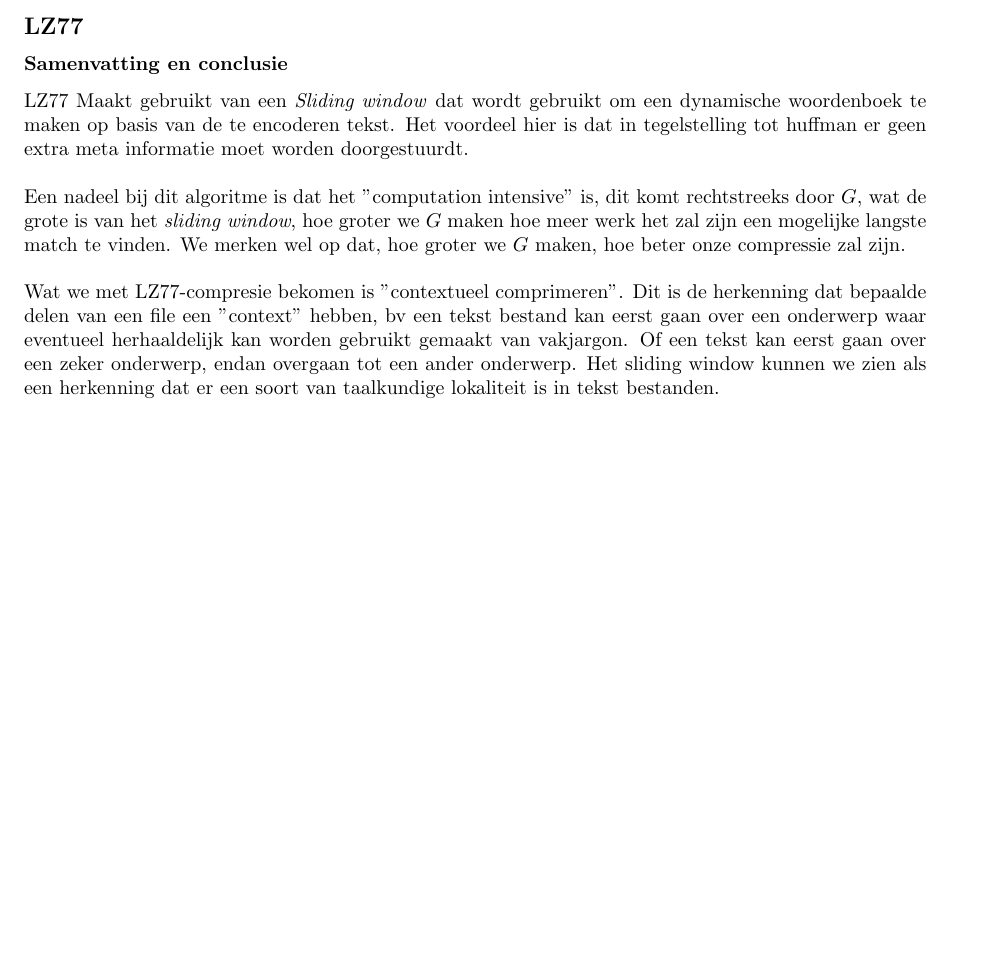
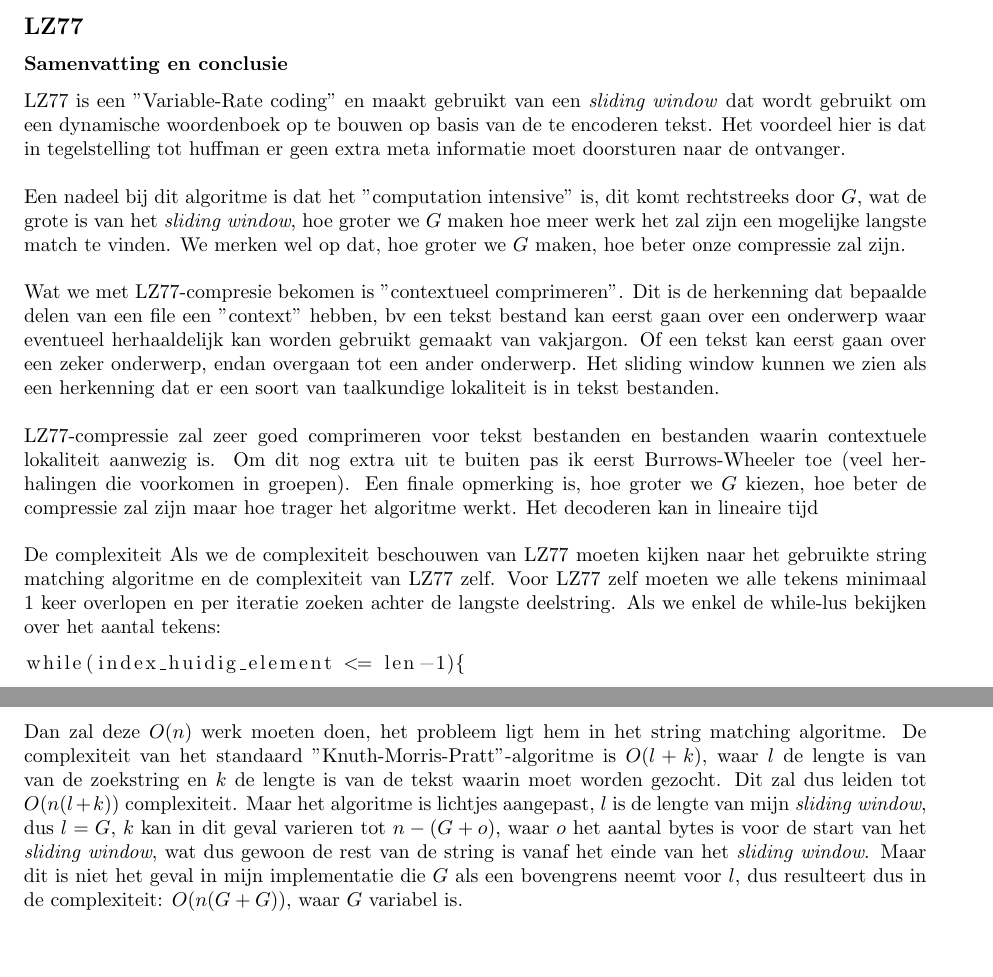
Before and after one commit to SanderDemeester/AD3zip, a LaTeX document (extra/verslag.tex): part of page 8 of 8 before the commit and two parts of pages 8 and 9 of 9 after it, the two joined at a grey line, cut so that both start at the same text, the shorter picture padded with empty space. Compiled offline with pdfLaTeX.

```diff
--- a/extra/verslag.tex
+++ b/extra/verslag.tex
@@ -180,10 +180,18 @@
 \subsubsection*{Samenvatting en conclusie}
 \subsection*{LZ77}
 \subsubsection*{Samenvatting en conclusie}
-LZ77 Maakt gebruikt van een \emph{Sliding window} dat wordt gebruikt om een dynamische woordenboek te maken op basis van de te encoderen tekst. Het voordeel hier is dat in tegelstelling tot huffman er geen extra meta informatie moet worden doorgestuurdt.\\
+LZ77 is een "Variable-Rate coding" en  maakt gebruikt van een \emph{sliding window} dat wordt gebruikt om een dynamische woordenboek op te bouwen op basis van de te encoderen tekst. Het voordeel hier is dat in tegelstelling tot huffman er geen extra meta informatie moet doorsturen naar de ontvanger.\\
 
 Een nadeel bij dit algoritme is dat het "computation intensive" is, dit komt rechtstreeks door $G$, wat de grote is van het \emph{sliding window}, hoe groter we $G$ maken hoe meer werk het zal zijn een mogelijke langste match te vinden. We merken wel op dat, hoe groter we $G$ maken, hoe beter onze compressie zal zijn.\\
 
-Wat we met LZ77-compresie bekomen is "contextueel comprimeren". Dit is de herkenning dat bepaalde delen van een file een "context" hebben, bv een tekst bestand kan eerst gaan over een onderwerp waar eventueel herhaaldelijk	kan worden gebruikt gemaakt van vakjargon. Of een tekst kan eerst gaan over een zeker onderwerp, endan overgaan tot een ander onderwerp. Het sliding window kunnen we zien als een herkenning dat er een soort van taalkundige lokaliteit is in tekst bestanden.
+Wat we met LZ77-compresie bekomen is "contextueel comprimeren". Dit is de herkenning dat bepaalde delen van een file een "context" hebben, bv een tekst bestand kan eerst gaan over een onderwerp waar eventueel herhaaldelijk	kan worden gebruikt gemaakt van vakjargon. Of een tekst kan eerst gaan over een zeker onderwerp, endan overgaan tot een ander onderwerp. Het sliding window kunnen we zien als een herkenning dat er een soort van taalkundige lokaliteit is in tekst bestanden.\\
 
+LZ77-compressie zal zeer goed comprimeren voor tekst bestanden en bestanden waarin contextuele lokaliteit aanwezig is. Om dit nog extra uit te buiten pas ik eerst Burrows-Wheeler toe (veel herhalingen die voorkomen in groepen). Een finale opmerking is, hoe groter we $G$ kiezen, hoe beter de compressie zal zijn maar hoe trager het algoritme werkt. Het decoderen kan in lineaire tijd\\
+
+De complexiteit
+Als we de complexiteit beschouwen van LZ77 moeten kijken naar het gebruikte string matching algoritme en de complexiteit van LZ77 zelf.  Voor LZ77 zelf moeten we alle tekens minimaal 1 keer overlopen en per iteratie zoeken achter de langste deelstring. Als we enkel de while-lus bekijken over het aantal tekens:
+\begin{lstlisting}
+while(index_huidig_element <= len-1){
+\end{lstlisting}
+Dan zal deze $O(n)$ werk moeten doen, het probleem ligt hem in het string matching algoritme. De complexiteit van het standaard "Knuth-Morris-Pratt"-algoritme is $O(l+k)$, waar $l$ de lengte is van van de zoekstring en $k$ de lengte is van de tekst waarin moet worden gezocht. Dit zal dus leiden tot $O(n(l+k))$ complexiteit. Maar het algoritme is lichtjes aangepast, $l$ is de lengte van mijn \emph{sliding window}, dus $l=G$, $k$ kan in dit geval varieren tot $n-(G+o)$, waar $o$ het aantal bytes is voor de start van het \emph{sliding window}, wat dus gewoon de rest van de string is vanaf het einde van het \emph{sliding window}. Maar dit is niet het geval in mijn implementatie die $G$ als een bovengrens neemt voor $l$, dus resulteert dus in de complexiteit: $O(n(G+G))$, waar $G$ variabel is.
 \end{document}
```
Also changed, not shown: 7 other files.
